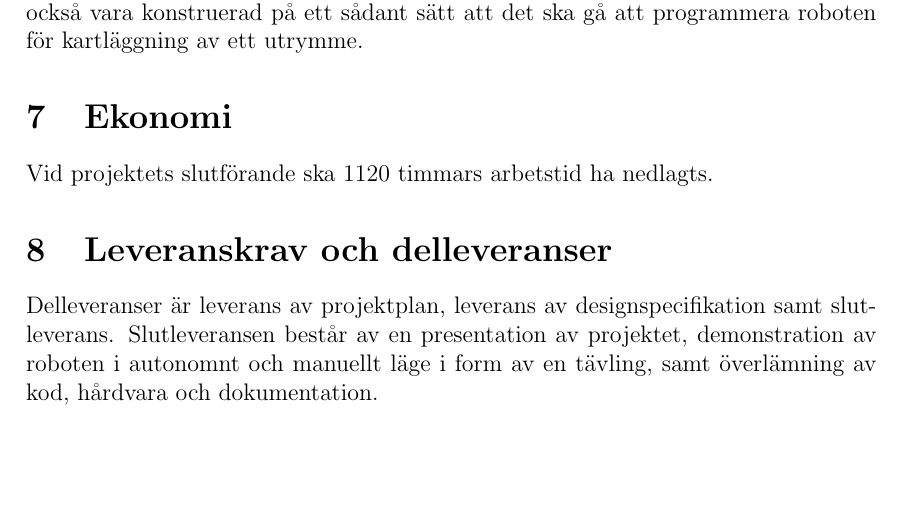
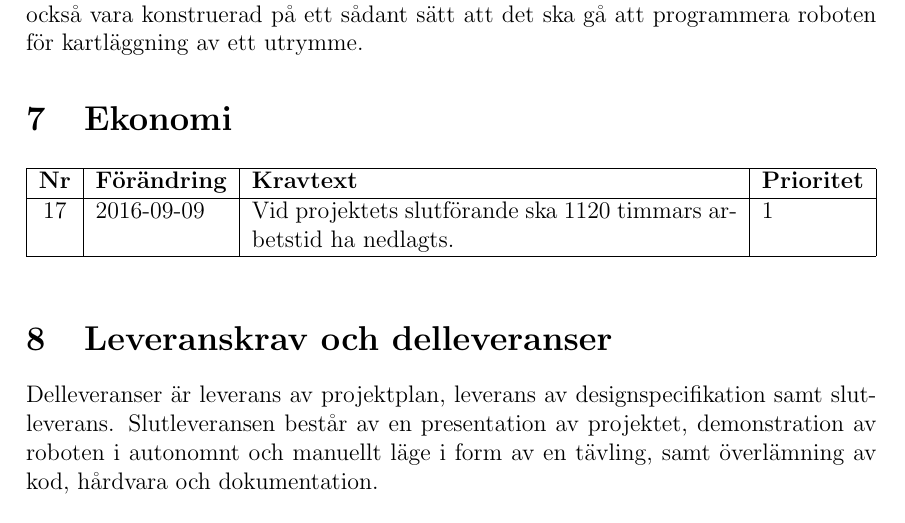
Before and after one commit to TheZoq2/LiTHe-Hex, a LaTeX document (documents/Kravspecifikation02/kravspec02.tex): part of page 9 of 9, cut so that both start at the same text, the shorter picture padded with empty space. Compiled offline with pdfLaTeX.

Commit message:
Added requirements for Ekonomi

```diff
--- a/documents/Kravspecifikation02/kravspec02.tex
+++ b/documents/Kravspecifikation02/kravspec02.tex
@@ -330,7 +330,18 @@
 	kartläggning av ett utrymme.
 
 	\section{Ekonomi}
-	Vid projektets slutförande ska 1120 timmars arbetstid ha nedlagts.
+
+	\begin{table}[h]
+		\label{tab:Krav motorikenhet}
+		\begin{tabularx}{\textwidth}{|c|l|X|l|}
+			\hline
+			\textbf{Nr} & \textbf{Förändring} & \textbf{Kravtext} & \textbf{Prioritet}
+			\\ \hline
+
+			\nextReqNr & 2016-09-09 & Vid projektets slutförande ska 1120 timmars arbetstid ha nedlagts. & 1
+			\\ \hline
+		\end{tabularx}
+	\end{table}
 
 	\section{Leveranskrav och delleveranser}
 	Delleveranser är leverans av projektplan, leverans av designspecifikation
```
